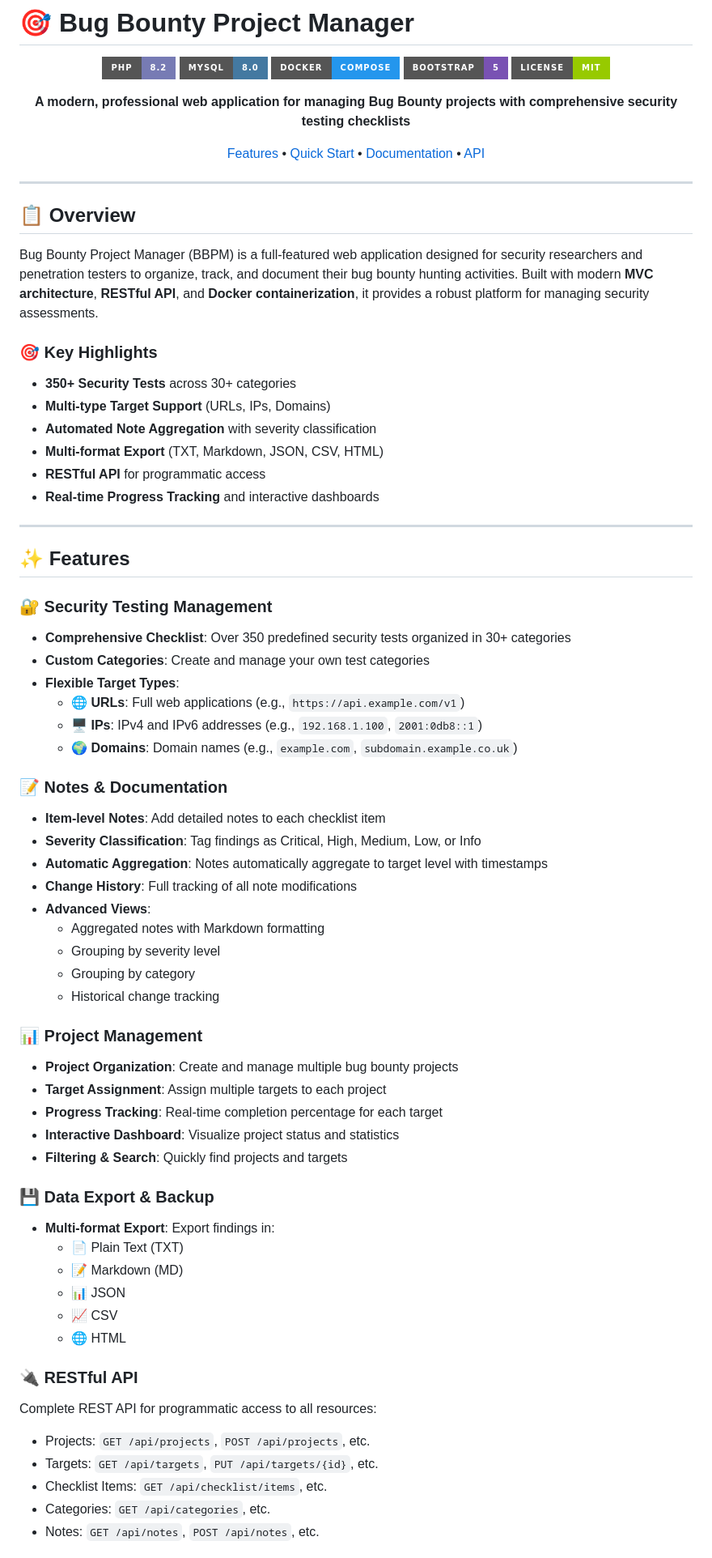
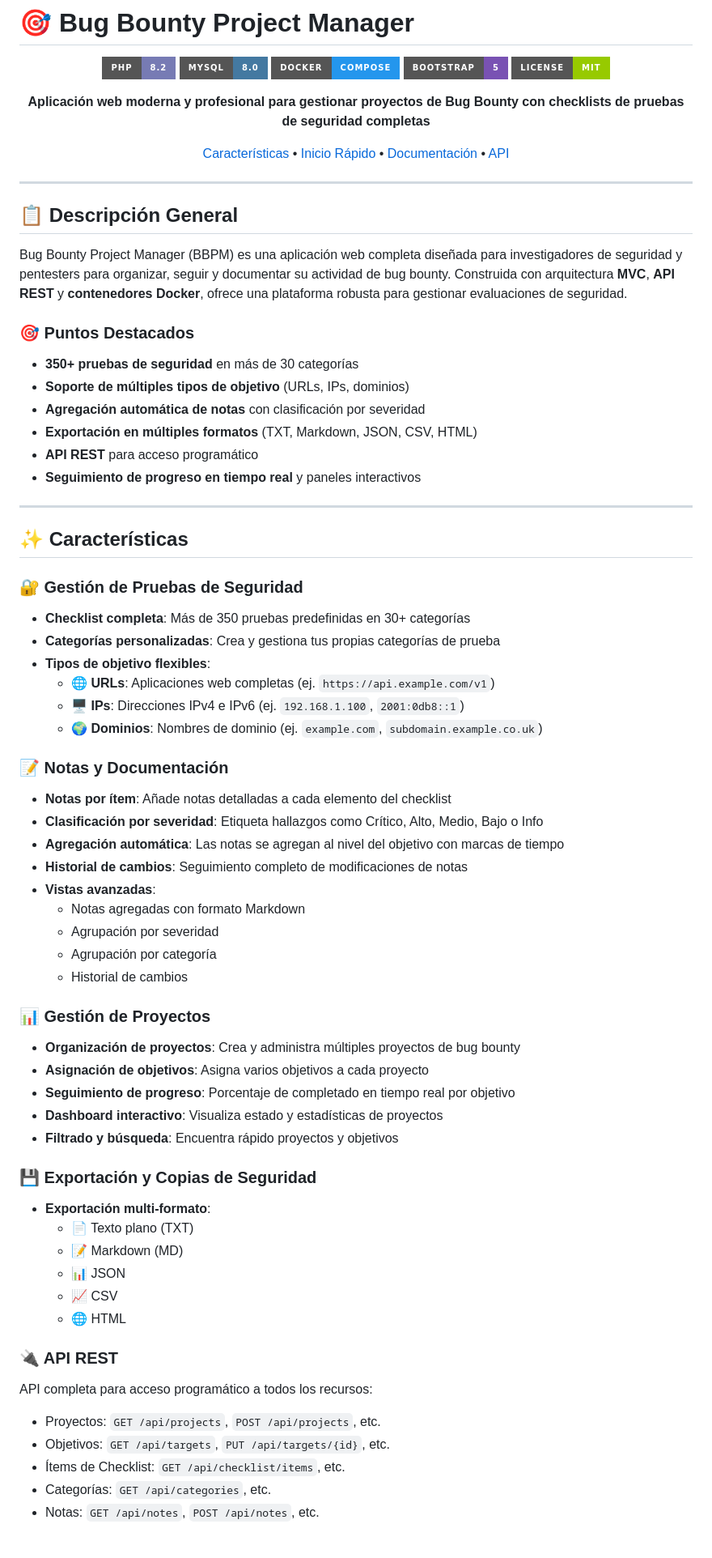
Before and after one commit to 0xRh4ps00dy/bug-bounty-project-manager, a Markdown page: README.md, the part around the change printed below. Shown: that part at 81% size. Rendered like a GitHub page; badges without logos.

Commit message:
feat: translate README.md to Spanish for better accessibility

```diff
--- a/README.md
+++ b/README.md
@@ -8,75 +8,75 @@
 ![Bootstrap](https://img.shields.io/badge/Bootstrap-5-7952B3?style=for-the-badge&logo=bootstrap&logoColor=white)
 ![License](https://img.shields.io/badge/License-MIT-green?style=for-the-badge)
 
-**A modern, professional web application for managing Bug Bounty projects with comprehensive security testing checklists**
+**Aplicación web moderna y profesional para gestionar proyectos de Bug Bounty con checklists de pruebas de seguridad completas**
 
-[Features](#-features) • [Quick Start](#-quick-start) • [Documentation](#-documentation) • [API](#-api-reference)
+[Características](#-características) • [Inicio Rápido](#-inicio-rápido) • [Documentación](#-documentación) • [API](#-referencia-de-api)
 
 </div>
 
 ---
 
-## 📋 Overview
+## 📋 Descripción General
 
-Bug Bounty Project Manager (BBPM) is a full-featured web application designed for security researchers and penetration testers to organize, track, and document their bug bounty hunting activities. Built with modern **MVC architecture**, **RESTful API**, and **Docker containerization**, it provides a robust platform for managing security assessments.
+Bug Bounty Project Manager (BBPM) es una aplicación web completa diseñada para investigadores de seguridad y pentesters para organizar, seguir y documentar su actividad de bug bounty. Construida con arquitectura **MVC**, **API REST** y **contenedores Docker**, ofrece una plataforma robusta para gestionar evaluaciones de seguridad.
 
-### 🎯 Key Highlights
+### 🎯 Puntos Destacados
 
-- **350+ Security Tests** across 30+ categories
-- **Multi-type Target Support** (URLs, IPs, Domains)
-- **Automated Note Aggregation** with severity classification
-- **Multi-format Export** (TXT, Markdown, JSON, CSV, HTML)
-- **RESTful API** for programmatic access
-- **Real-time Progress Tracking** and interactive dashboards
+- **350+ pruebas de seguridad** en más de 30 categorías
+- **Soporte de múltiples tipos de objetivo** (URLs, IPs, dominios)
+- **Agregación automática de notas** con clasificación por severidad
+- **Exportación en múltiples formatos** (TXT, Markdown, JSON, CSV, HTML)
+- **API REST** para acceso programático
+- **Seguimiento de progreso en tiempo real** y paneles interactivos
 
 ---
 
-## ✨ Features
+## ✨ Características
 
-### 🔐 Security Testing Management
+### 🔐 Gestión de Pruebas de Seguridad
 
-- **Comprehensive Checklist**: Over 350 predefined security tests organized in 30+ categories
-- **Custom Categories**: Create and manage your own test categories
-- **Flexible Target Types**:
-  - 🌐 **URLs**: Full web applications (e.g., `https://api.example.com/v1`)
-  - 🖥️ **IPs**: IPv4 and IPv6 addresses (e.g., `192.168.1.100`, `2001:0db8::1`)
-  - 🌍 **Domains**: Domain names (e.g., `example.com`, `subdomain.example.co.uk`)
+- **Checklist completa**: Más de 350 pruebas predefinidas en 30+ categorías
+- **Categorías personalizadas**: Crea y gestiona tus propias categorías de prueba
+- **Tipos de objetivo flexibles**:
+  - 🌐 **URLs**: Aplicaciones web completas (ej. `https://api.example.com/v1`)
+  - 🖥️ **IPs**: Direcciones IPv4 e IPv6 (ej. `192.168.1.100`, `2001:0db8::1`)
+  - 🌍 **Dominios**: Nombres de dominio (ej. `example.com`, `subdomain.example.co.uk`)
 
-### 📝 Notes & Documentation
+### 📝 Notas y Documentación
 
-- **Item-level Notes**: Add detailed notes to each checklist item
-- **Severity Classification**: Tag findings as Critical, High, Medium, Low, or Info
-- **Automatic Aggregation**: Notes automatically aggregate to target level with timestamps
-- **Change History**: Full tracking of all note modifications
-- **Advanced Views**:
-  - Aggregated notes with Markdown formatting
-  - Grouping by severity level
-  - Grouping by category
-  - Historical change tracking
+- **Notas por ítem**: Añade notas detalladas a cada elemento del checklist
+- **Clasificación por severidad**: Etiqueta hallazgos como Crítico, Alto, Medio, Bajo o Info
+- **Agregación automática**: Las notas se agregan al nivel del objetivo con marcas de tiempo
+- **Historial de cambios**: Seguimiento completo de modificaciones de notas
+- **Vistas avanzadas**:
+  - Notas agregadas con formato Markdown
+  - Agrupación por severidad
+  - Agrupación por categoría
+  - Historial de cambios
 
-### 📊 Project Management
+### 📊 Gestión de Proyectos
 
-- **Project Organization**: Create and manage multiple bug bounty projects
-- **Target Assignment**: Assign multiple targets to each project
-- **Progress Tracking**: Real-time completion percentage for each target
-- **Interactive Dashboard**: Visualize project status and statistics
-- **Filtering & Search**: Quickly find projects and targets
+- **Organización de proyectos**: Crea y administra múltiples proyectos de bug bounty
+- **Asignación de objetivos**: Asigna varios objetivos a cada proyecto
+- **Seguimiento de progreso**: Porcentaje de completado en tiempo real por objetivo
+- **Dashboard interactivo**: Visualiza estado y estadísticas de proyectos
+- **Filtrado y búsqueda**: Encuentra rápido proyectos y objetivos
 
-### 💾 Data Export & Backup
+### 💾 Exportación y Copias de Seguridad
 
-- **Multi-format Export**: Export findings in:
-  - 📄 Plain Text (TXT)
+- **Exportación multi‑formato**:
+  - 📄 Texto plano (TXT)
   - 📝 Markdown (MD)
   - 📊 JSON
   - 📈 CSV
   - 🌐 HTML
 
-### 🔌 RESTful API
+### 🔌 API REST
 
-Complete REST API for programmatic access to all resources:
-- Projects: `GET /api/projects`, `POST /api/projects`, etc.
-- Targets: `GET /api/targets`, `PUT /api/targets/{id}`, etc.
-- Checklist Items: `GET /api/checklist/items`, etc.
-- Categories: `GET /api/categories`, etc.
-- Notes: `GET /api/notes`, `POST /api/notes`, etc.
+API completa para acceso programático a todos los recursos:
+- Proyectos: `GET /api/projects`, `POST /api/projects`, etc.
+- Objetivos: `GET /api/targets`, `PUT /api/targets/{id}`, etc.
+- Ítems de Checklist: `GET /api/checklist/items`, etc.
+- Categorías: `GET /api/categories`, etc.
+- Notas: `GET /api/notes`, `POST /api/notes`, etc.
 
```
Also changed, not shown: other parts of README.md (+119 -294 lines).
